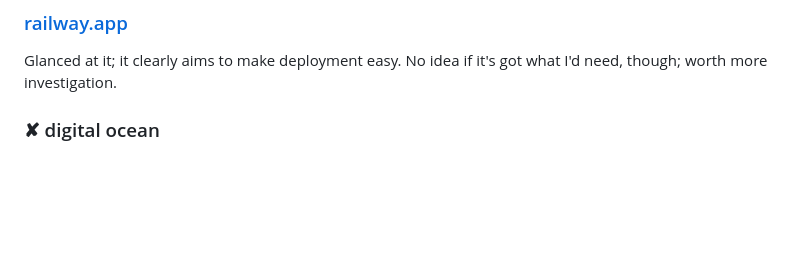
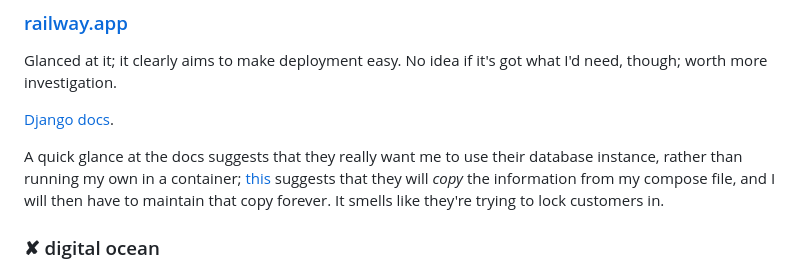
Before and after one commit to offby1/bridge-server, a Markdown page: README.hosting.md, the part around the change. Rendered like a GitHub page; blank space fills up the shorter version.

Commit message:
A note or two about "railway"

```diff
--- a/README.hosting.md
+++ b/README.hosting.md
@@ -18,6 +18,10 @@ They don't *host*, but they do have a dead-easy [TLS-doing reverse proxy](https:
 
 ### [railway.app](https://railway.app/)
 Glanced at it; it clearly aims to make deployment easy.  No idea if it's got what I'd need, though; worth more investigation.
+
+[Django docs](https://docs.railway.com/guides/django#deploy-django-app-on-railway).
+
+A quick glance at the docs suggests that they really want me to use their database instance, rather than running my own in a container; [this](https://docs.railway.com/guides/dockerfiles#docker-compose) suggests that they will *copy* the information from my compose file, and I will then have to maintain that copy forever.  It smells like they're trying to lock customers in.
 
 ### ✘ digital ocean
 
```
